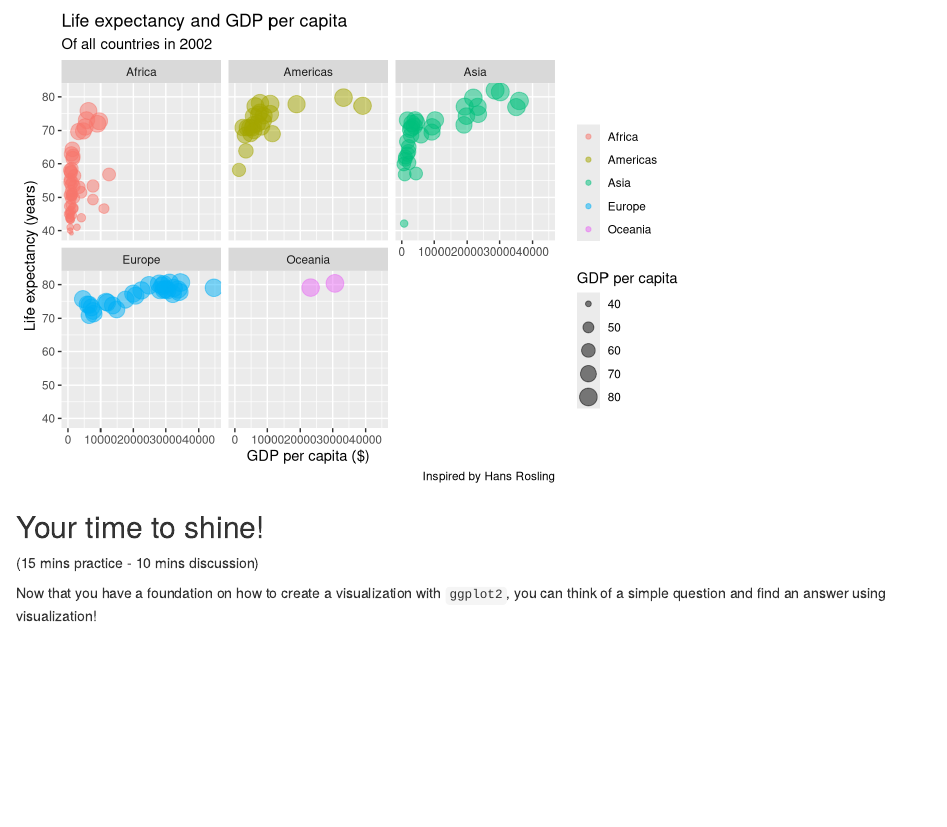
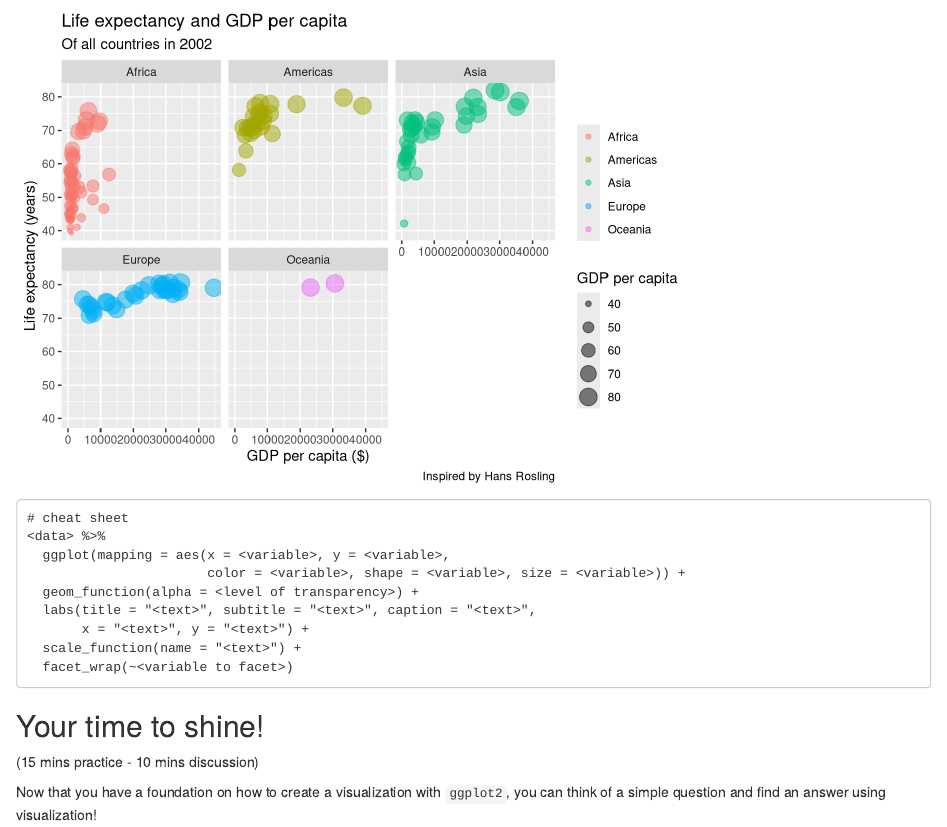
Before and after one commit to hadinh1306/workshop-materials, an R Markdown document (data-visualization/data-viz_workshop.Rmd): the page in a window 1100 px wide, from 12570 px down before the commit and from 12750 px down after it. Rendered offline with R 4.5, knitr and Pandoc, with nearby package versions; the gapminder table comes from the copy in Python's plotly package.

Commit message:
Added cheatsheet for facet and scale

````diff
--- a/data-visualization/data-viz_workshop.Rmd
+++ b/data-visualization/data-viz_workshop.Rmd
@@ -325,6 +336,18 @@ df %>%
   facet_wrap(~continent)
 ```
 
+```
+# cheat sheet
+<data> %>%
+  ggplot(mapping = aes(x = <variable>, y = <variable>,
+                       color = <variable>, shape = <variable>, size = <variable>)) +
+  geom_function(alpha = <level of transparency>) +
+  labs(title = "<text>", subtitle = "<text>", caption = "<text>",
+       x = "<text>", y = "<text>") +
+  scale_function(name = "<text>") +
+  facet_wrap(~<variable to facet>)
+```
+
 ## Your time to shine!
 
 (15 mins practice - 10 mins discussion)
````
Also changed, not shown: data-visualization/data-viz_workshop.Rmd (11 more changed lines).
